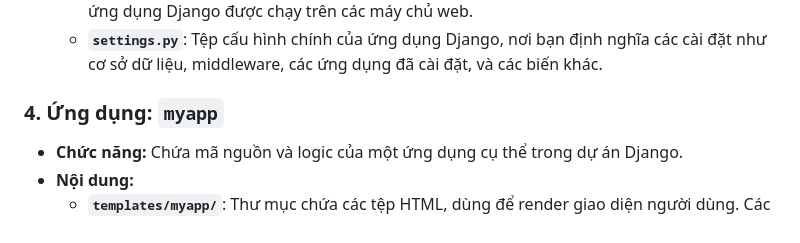
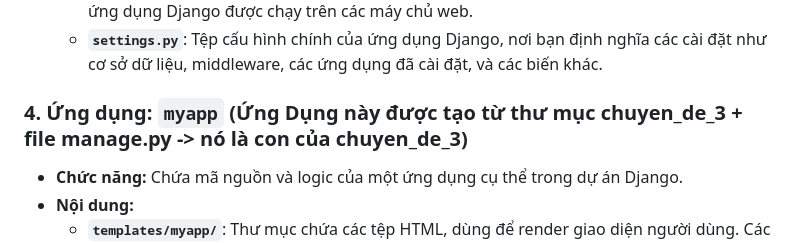
Before and after one commit to maiviet283/chuyen_de_3, a Markdown page: kienthuc/directory_configuration.md, the part around the change. Drawn GitHub-style.

Commit message:
update configuration

```diff
--- a/kienthuc/directory_configuration.md
+++ b/kienthuc/directory_configuration.md
@@ -14,7 +14,7 @@ Dưới đây là phần giải thích chi tiết về cấu trúc dự án củ
   - **`wsgi.py`**: Tệp cấu hình cho giao diện WSGI (Web Server Gateway Interface) mà cho phép ứng dụng Django được chạy trên các máy chủ web.
   - **`settings.py`**: Tệp cấu hình chính của ứng dụng Django, nơi bạn định nghĩa các cài đặt như cơ sở dữ liệu, middleware, các ứng dụng đã cài đặt, và các biến khác.
 
-### 4. **Ứng dụng: `myapp`**
+### 4. **Ứng dụng: `myapp` (Ứng Dụng này được tạo từ thư mục chuyen_de_3 + file manage.py -> nó là con của chuyen_de_3)**
 - **Chức năng:** Chứa mã nguồn và logic của một ứng dụng cụ thể trong dự án Django.
 - **Nội dung:**
   - **`templates/myapp/`**: Thư mục chứa các tệp HTML, dùng để render giao diện người dùng. Các tệp này sẽ được sử dụng để hiển thị dữ liệu đến người dùng.
```
